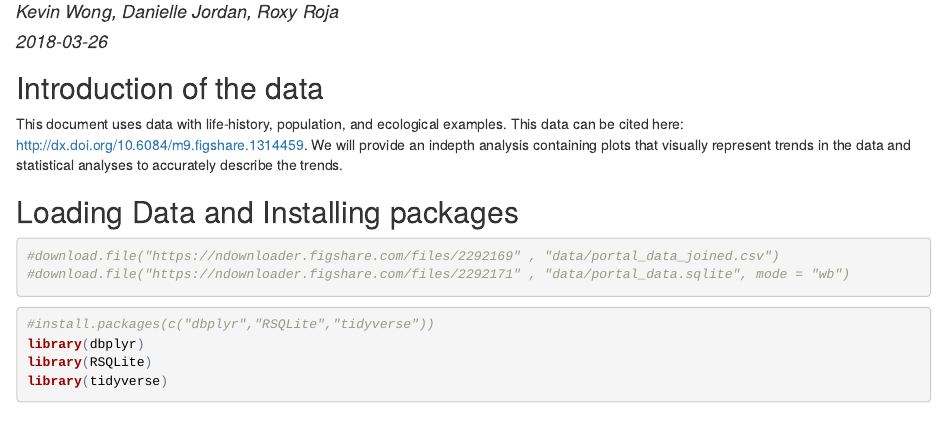
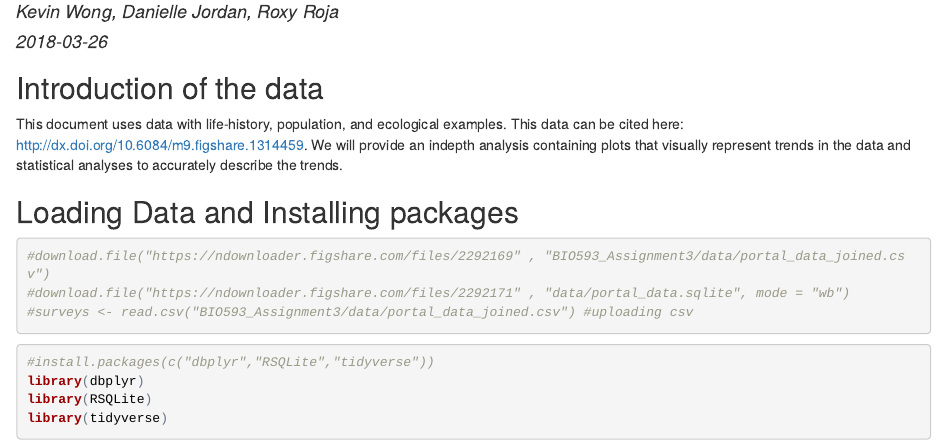
Before and after one commit to djordan96/BIO593_Assignment3, an R Markdown document (scripts/BIO593_Assignment3_RMarkdown.Rmd): the page in a window 1100 px wide, from 70 px down. The pictures show the output file scripts/BIO593_Assignment3_RMarkdown.html that the author committed with the source, opened offline.

Commit message:
editing script

````diff
--- a/scripts/BIO593_Assignment3_RMarkdown.Rmd
+++ b/scripts/BIO593_Assignment3_RMarkdown.Rmd
@@ -15,8 +15,9 @@ This document uses data with life-history, population, and ecological examples.
 
 ## Loading Data and Installing packages
 ```{r load data, echo=TRUE, cache=FALSE, results=FALSE, message=FALSE, warning=FALSE}
-#download.file("https://ndownloader.figshare.com/files/2292169" , "data/portal_data_joined.csv")
+#download.file("https://ndownloader.figshare.com/files/2292169" , "BIO593_Assignment3/data/portal_data_joined.csv")
 #download.file("https://ndownloader.figshare.com/files/2292171" , "data/portal_data.sqlite", mode = "wb")
+#surveys <- read.csv("BIO593_Assignment3/data/portal_data_joined.csv") #uploading csv
 ```
 
 ```{r install packages, echo=TRUE, results=FALSE, message=FALSE, warning=FALSE}
````
Also changed, not shown: Untitled.R (added, +3 -0 lines), scripts/BIO593_Assignment3_RMarkdown.html.
